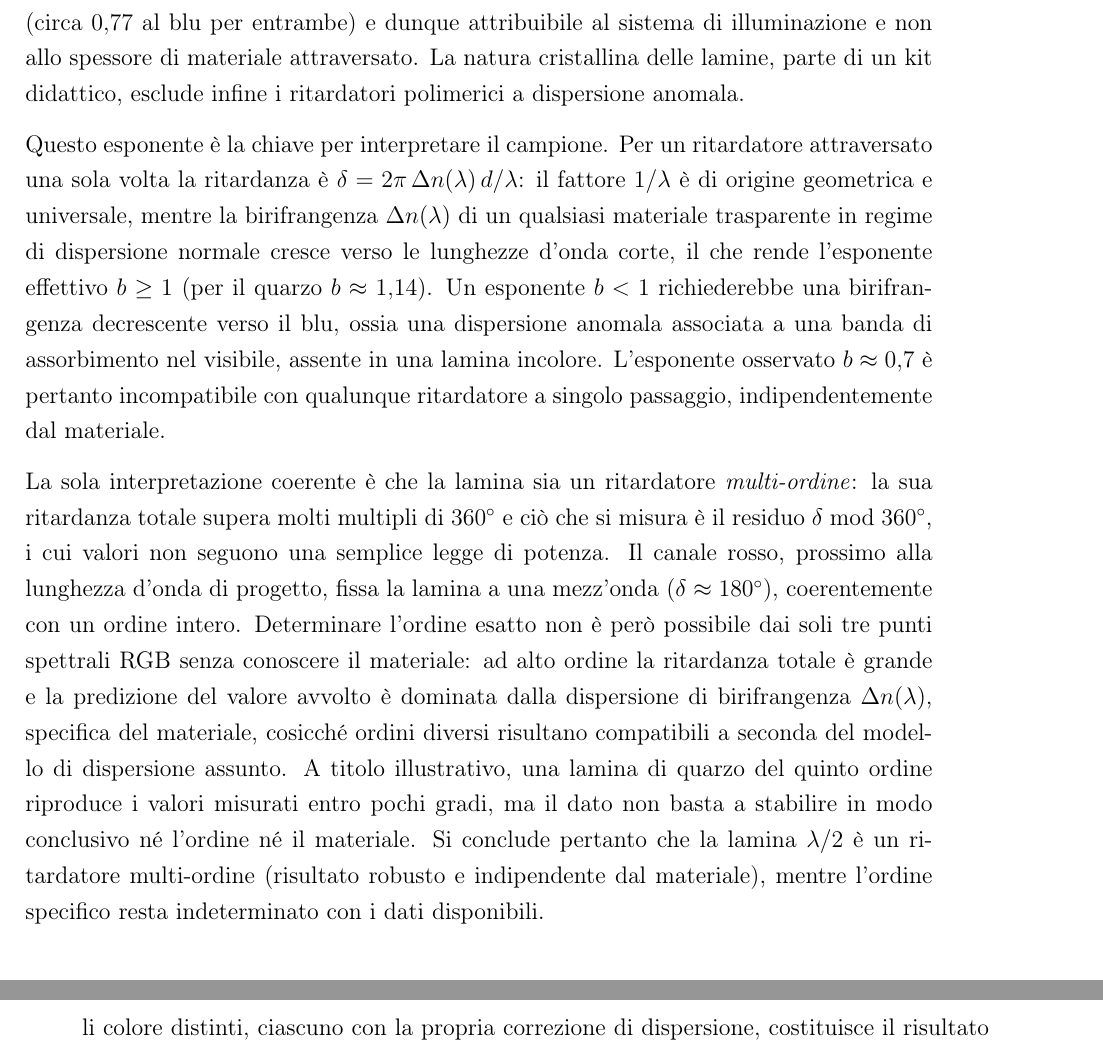
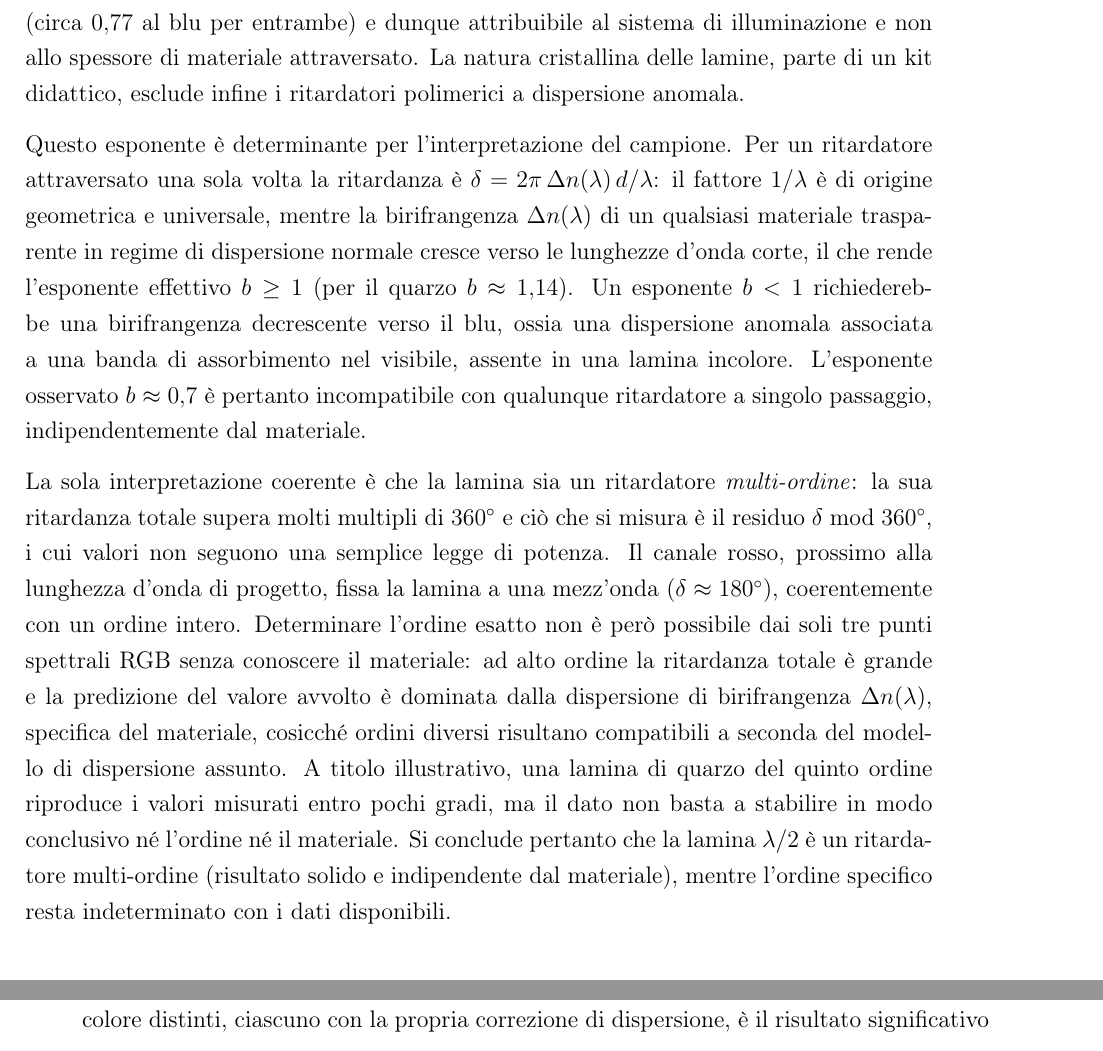
Before and after one commit to FilippoNarici/Tesi, a LaTeX thesis (Thesis.tex, which reads chapters/cap6_risultati.tex): two parts of pages 52 and 65 of 84 before the commit and two parts of pages 52 and 61 of 84 after it, joined at a grey line, cut so that both start at the same text. Compiled offline with pdfLaTeX.

Commit message:
[cap6-risultati]: humanize - copula avoidance + parole gonfiate
Pass humanizer: "la simmetria funge da controllo" -> "fornisce un controllo";
"il canale rosso costituisce il riferimento" -> "e' il riferimento"; "la
consistenza ... costituisce il risultato significativo" -> "e' il risultato";
"e' la chiave per interpretare" -> "e' determinante per l'interpretazione";
"risultato robusto" -> "risultato solido". Usi legittimi ("evidenzia", "stato
emergente") mantenuti.

Co-Authored-By: Claude Opus 4.7 <noreply@anthropic.com>

```diff
--- a/chapters/cap6_risultati.tex
+++ b/chapters/cap6_risultati.tex
@@ -153,9 +153,9 @@ I tre valori misurati non seguono la legge attesa per una lamina zero-order. Lo
 
 Le possibili cause sono state vagliate una per una. Un errore sistematico della catena di analisi è escluso dalla validazione offerta dalla lamina $\lambda/4$ (\cref{subsec:risultati_qw}), che condivide con questa misura il modello di Stokes, la correzione cromatica di $S_3$ e le lunghezze d'onda effettive, e riproduce il proprio riferimento entro $\SI{4}{\degree}$ su tutti i canali, blu compreso. Una depolarizzazione differenziale del campione è esclusa dal grado di polarizzazione totale misurato all'interno dei due dischi, che risulta identico fra le due lamine a ciascun canale (circa $0{,}77$ al blu per entrambe) e dunque attribuibile al sistema di illuminazione e non allo spessore di materiale attraversato. La natura cristallina delle lamine, parte di un kit didattico, esclude infine i ritardatori polimerici a dispersione anomala.
 
-Questo esponente è la chiave per interpretare il campione. Per un ritardatore attraversato una sola volta la ritardanza è $\delta = 2\pi\,\Delta n(\lambda)\,d/\lambda$: il fattore $1/\lambda$ è di origine geometrica e universale, mentre la birifrangenza $\Delta n(\lambda)$ di un qualsiasi materiale trasparente in regime di dispersione normale cresce verso le lunghezze d'onda corte, il che rende l'esponente effettivo $b \geq 1$ (per il quarzo $b \approx 1{,}14$). Un esponente $b < 1$ richiederebbe una birifrangenza decrescente verso il blu, ossia una dispersione anomala associata a una banda di assorbimento nel visibile, assente in una lamina incolore. L'esponente osservato $b \approx 0{,}7$ è pertanto incompatibile con qualunque ritardatore a singolo passaggio, indipendentemente dal materiale.
+Questo esponente è determinante per l'interpretazione del campione. Per un ritardatore attraversato una sola volta la ritardanza è $\delta = 2\pi\,\Delta n(\lambda)\,d/\lambda$: il fattore $1/\lambda$ è di origine geometrica e universale, mentre la birifrangenza $\Delta n(\lambda)$ di un qualsiasi materiale trasparente in regime di dispersione normale cresce verso le lunghezze d'onda corte, il che rende l'esponente effettivo $b \geq 1$ (per il quarzo $b \approx 1{,}14$). Un esponente $b < 1$ richiederebbe una birifrangenza decrescente verso il blu, ossia una dispersione anomala associata a una banda di assorbimento nel visibile, assente in una lamina incolore. L'esponente osservato $b \approx 0{,}7$ è pertanto incompatibile con qualunque ritardatore a singolo passaggio, indipendentemente dal materiale.
 
-La sola interpretazione coerente è che la lamina sia un ritardatore \emph{multi-ordine}: la sua ritardanza totale supera molti multipli di $360^\circ$ e ciò che si misura è il residuo $\delta \bmod 360^\circ$, i cui valori non seguono una semplice legge di potenza. Il canale rosso, prossimo alla lunghezza d'onda di progetto, fissa la lamina a una mezz'onda ($\delta \approx 180^\circ$), coerentemente con un ordine intero. Determinare l'ordine esatto non è però possibile dai soli tre punti spettrali RGB senza conoscere il materiale: ad alto ordine la ritardanza totale è grande e la predizione del valore avvolto è dominata dalla dispersione di birifrangenza $\Delta n(\lambda)$, specifica del materiale, cosicché ordini diversi risultano compatibili a seconda del modello di dispersione assunto. A titolo illustrativo, una lamina di quarzo del quinto ordine riproduce i valori misurati entro pochi gradi, ma il dato non basta a stabilire in modo conclusivo né l'ordine né il materiale. Si conclude pertanto che la lamina $\lambda/2$ è un ritardatore multi-ordine (risultato robusto e indipendente dal materiale), mentre l'ordine specifico resta indeterminato con i dati disponibili.
+La sola interpretazione coerente è che la lamina sia un ritardatore \emph{multi-ordine}: la sua ritardanza totale supera molti multipli di $360^\circ$ e ciò che si misura è il residuo $\delta \bmod 360^\circ$, i cui valori non seguono una semplice legge di potenza. Il canale rosso, prossimo alla lunghezza d'onda di progetto, fissa la lamina a una mezz'onda ($\delta \approx 180^\circ$), coerentemente con un ordine intero. Determinare l'ordine esatto non è però possibile dai soli tre punti spettrali RGB senza conoscere il materiale: ad alto ordine la ritardanza totale è grande e la predizione del valore avvolto è dominata dalla dispersione di birifrangenza $\Delta n(\lambda)$, specifica del materiale, cosicché ordini diversi risultano compatibili a seconda del modello di dispersione assunto. A titolo illustrativo, una lamina di quarzo del quinto ordine riproduce i valori misurati entro pochi gradi, ma il dato non basta a stabilire in modo conclusivo né l'ordine né il materiale. Si conclude pertanto che la lamina $\lambda/2$ è un ritardatore multi-ordine (risultato solido e indipendente dal materiale), mentre l'ordine specifico resta indeterminato con i dati disponibili.
 
 % ---------------------------------------------------------------------------
 \section{Linearità e risoluzione spaziale: nastro adesivo}
@@ -342,7 +342,7 @@ La rotazione misurata permette una stima della concentrazione tramite la legge d
     \end{tabular}
 \end{table}
 
-Le tre stime concordano entro pochi punti percentuali, fornendo un valore medio $c_\mathrm{ott} \approx \SI{0.47}{\gram\per\milli\liter}$. La consistenza della concentrazione ricavata indipendentemente da tre canali colore distinti, ciascuno con la propria correzione di dispersione, costituisce il risultato significativo della misura: il sistema recupera un valore quantitativo coerente combinando la legge di Biot con la dispersione rotatoria. La soluzione è stata preparata mescolando zucchero e acqua senza un controllo gravimetrico accurato, per cui non è disponibile un riferimento di concentrazione affidabile con cui validare l'accuratezza assoluta; il valore ricavato è comunque del tutto plausibile per una soluzione zuccherina concentrata e dimostra la capacità del polarimetro di misurare l'attività ottica in modo quantitativo e spettralmente coerente.
+Le tre stime concordano entro pochi punti percentuali, fornendo un valore medio $c_\mathrm{ott} \approx \SI{0.47}{\gram\per\milli\liter}$. La consistenza della concentrazione ricavata indipendentemente da tre canali colore distinti, ciascuno con la propria correzione di dispersione, è il risultato significativo della misura: il sistema recupera un valore quantitativo coerente combinando la legge di Biot con la dispersione rotatoria. La soluzione è stata preparata mescolando zucchero e acqua senza un controllo gravimetrico accurato, per cui non è disponibile un riferimento di concentrazione affidabile con cui validare l'accuratezza assoluta; il valore ricavato è comunque del tutto plausibile per una soluzione zuccherina concentrata e dimostra la capacità del polarimetro di misurare l'attività ottica in modo quantitativo e spettralmente coerente.
 
 \subsection{Trave a sbalzo}
 \label{subsec:risultati_cantilever}
```
Also changed, not shown: chapters/cap6_risultati.tex (4 more changed lines).
